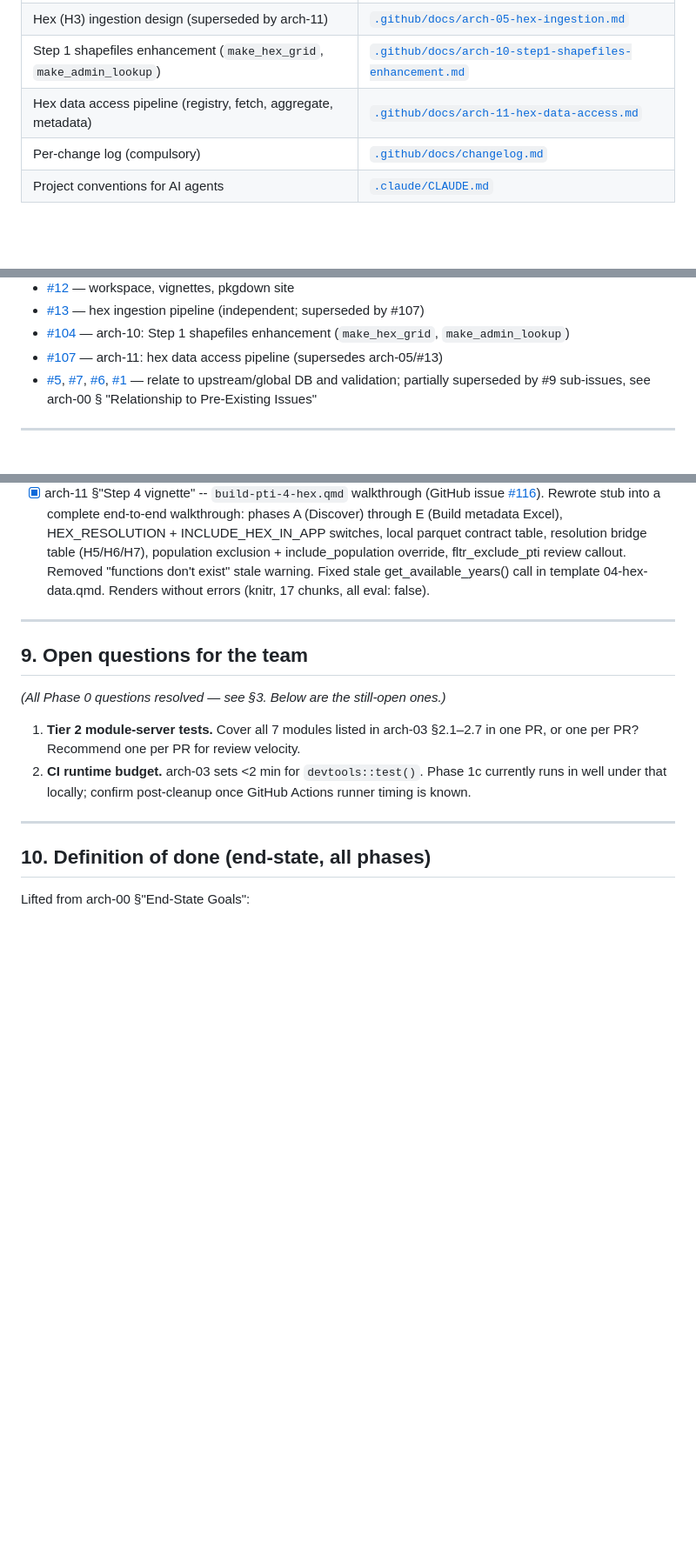
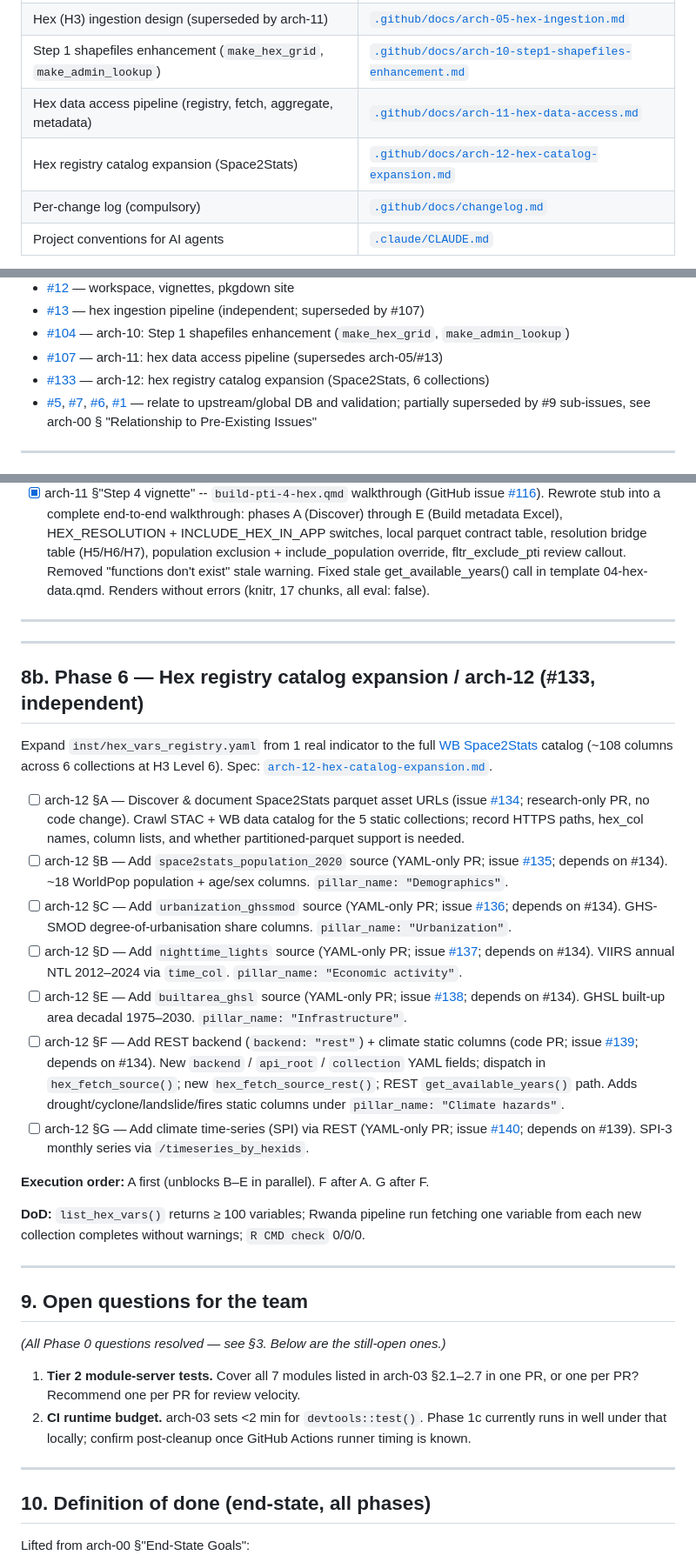
Before and after one commit to wbPTI/devPTIpack, a Markdown page: PLAN.md, 3 parts joined by grey strips. Shown at 87% size. GitHub-like rendering; blank space fills up the shorter version.

```diff
--- a/PLAN.md
+++ b/PLAN.md
@@ -55,6 +55,7 @@ supersedes arch-05 and provides the concrete implementation track for
 | Hex (H3) ingestion design (superseded by arch-11) | [`.github/docs/arch-05-hex-ingestion.md`](.github/docs/arch-05-hex-ingestion.md) |
 | Step 1 shapefiles enhancement (`make_hex_grid`, `make_admin_lookup`) | [`.github/docs/arch-10-step1-shapefiles-enhancement.md`](.github/docs/arch-10-step1-shapefiles-enhancement.md) |
 | Hex data access pipeline (registry, fetch, aggregate, metadata) | [`.github/docs/arch-11-hex-data-access.md`](.github/docs/arch-11-hex-data-access.md) |
+| Hex registry catalog expansion (Space2Stats) | [`.github/docs/arch-12-hex-catalog-expansion.md`](.github/docs/arch-12-hex-catalog-expansion.md) |
 | Per-change log (compulsory) | [`.github/docs/changelog.md`](.github/docs/changelog.md) |
 | Project conventions for AI agents | [`.claude/CLAUDE.md`](.claude/CLAUDE.md) |
 
@@ -67,6 +68,7 @@ GitHub issues map:
 - [#13](https://github.com/worldbank/devPTIpack/issues/13) — hex ingestion pipeline (independent; superseded by #107)
 - [#104](https://github.com/worldbank/devPTIpack/issues/104) — arch-10: Step 1 shapefiles enhancement (`make_hex_grid`, `make_admin_lookup`)
 - [#107](https://github.com/worldbank/devPTIpack/issues/107) — arch-11: hex data access pipeline (supersedes arch-05/#13)
+- [#133](https://github.com/worldbank/devPTIpack/issues/133) — arch-12: hex registry catalog expansion (Space2Stats, 6 collections)
 - [#5](https://github.com/worldbank/devPTIpack/issues/5), [#7](https://github.com/worldbank/devPTIpack/issues/7), [#6](https://github.com/worldbank/devPTIpack/issues/6), [#1](https://github.com/worldbank/devPTIpack/issues/1) — relate to upstream/global DB and validation; partially superseded by #9 sub-issues, see arch-00 § "Relationship to Pre-Existing Issues"
 
 ---
@@ -976,6 +978,55 @@ generation. Spec:
 
 ---
 
+---
+
+## 8b. Phase 6 — Hex registry catalog expansion / arch-12 (#133, independent)
+
+Expand `inst/hex_vars_registry.yaml` from 1 real indicator to the full
+[WB Space2Stats](https://space2stats.ds.io) catalog (~108 columns across 6
+collections at H3 Level 6). Spec:
+[`arch-12-hex-catalog-expansion.md`](.github/docs/arch-12-hex-catalog-expansion.md).
+
+- [ ] arch-12 §A — Discover & document Space2Stats parquet asset URLs
+      (issue [#134](https://github.com/worldbank/devPTIpack/issues/134);
+      research-only PR, no code change). Crawl STAC + WB data catalog for
+      the 5 static collections; record HTTPS paths, hex_col names, column
+      lists, and whether partitioned-parquet support is needed.
+- [ ] arch-12 §B — Add `space2stats_population_2020` source (YAML-only PR;
+      issue [#135](https://github.com/worldbank/devPTIpack/issues/135);
+      depends on #134). ~18 WorldPop population + age/sex columns.
+      `pillar_name: "Demographics"`.
+- [ ] arch-12 §C — Add `urbanization_ghssmod` source (YAML-only PR;
+      issue [#136](https://github.com/worldbank/devPTIpack/issues/136);
+      depends on #134). GHS-SMOD degree-of-urbanisation share columns.
+      `pillar_name: "Urbanization"`.
+- [ ] arch-12 §D — Add `nighttime_lights` source (YAML-only PR;
+      issue [#137](https://github.com/worldbank/devPTIpack/issues/137);
+      depends on #134). VIIRS annual NTL 2012–2024 via `time_col`.
+      `pillar_name: "Economic activity"`.
+- [ ] arch-12 §E — Add `builtarea_ghsl` source (YAML-only PR;
+      issue [#138](https://github.com/worldbank/devPTIpack/issues/138);
+      depends on #134). GHSL built-up area decadal 1975–2030.
+      `pillar_name: "Infrastructure"`.
+- [ ] arch-12 §F — Add REST backend (`backend: "rest"`) + climate static
+      columns (code PR; issue
+      [#139](https://github.com/worldbank/devPTIpack/issues/139); depends
+      on #134). New `backend` / `api_root` / `collection` YAML fields;
+      dispatch in `hex_fetch_source()`; new `hex_fetch_source_rest()`;
+      REST `get_available_years()` path. Adds drought/cyclone/landslide/fires
+      static columns under `pillar_name: "Climate hazards"`.
+- [ ] arch-12 §G — Add climate time-series (SPI) via REST (YAML-only PR;
+      issue [#140](https://github.com/worldbank/devPTIpack/issues/140);
+      depends on #139). SPI-3 monthly series via `/timeseries_by_hexids`.
+
+**Execution order:** A first (unblocks B–E in parallel). F after A. G after F.
+
+**DoD:** `list_hex_vars()` returns ≥ 100 variables; Rwanda pipeline run
+fetching one variable from each new collection completes without warnings;
+`R CMD check` 0/0/0.
+
+---
+
 ## 9. Open questions for the team
 
 *(All Phase 0 questions resolved — see §3. Below are the still-open ones.)*
```
Also changed, not shown: other parts of PLAN.md (+1 -0 lines), .github/docs/arch-12-hex-catalog-expansion.md (added, +211 -0 lines), .github/docs/changelog.md (+11 -0 lines).
